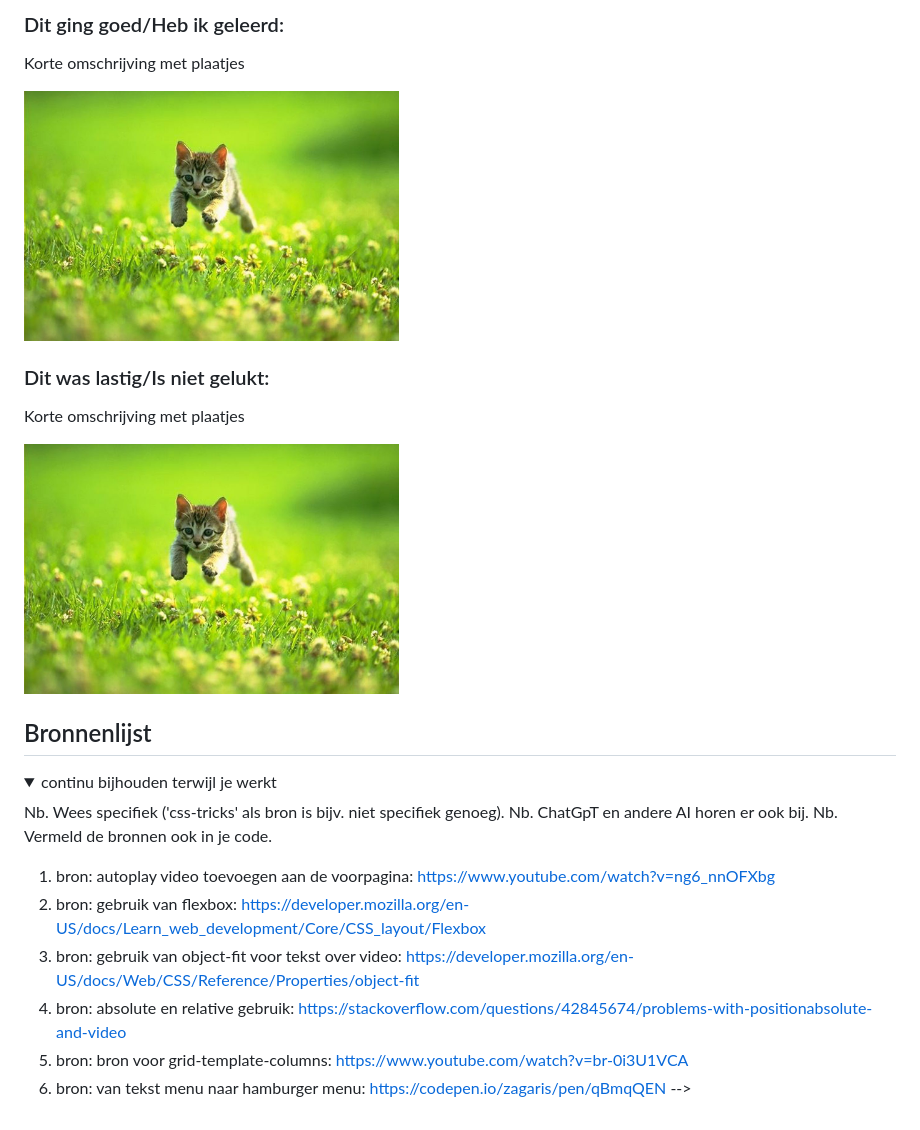
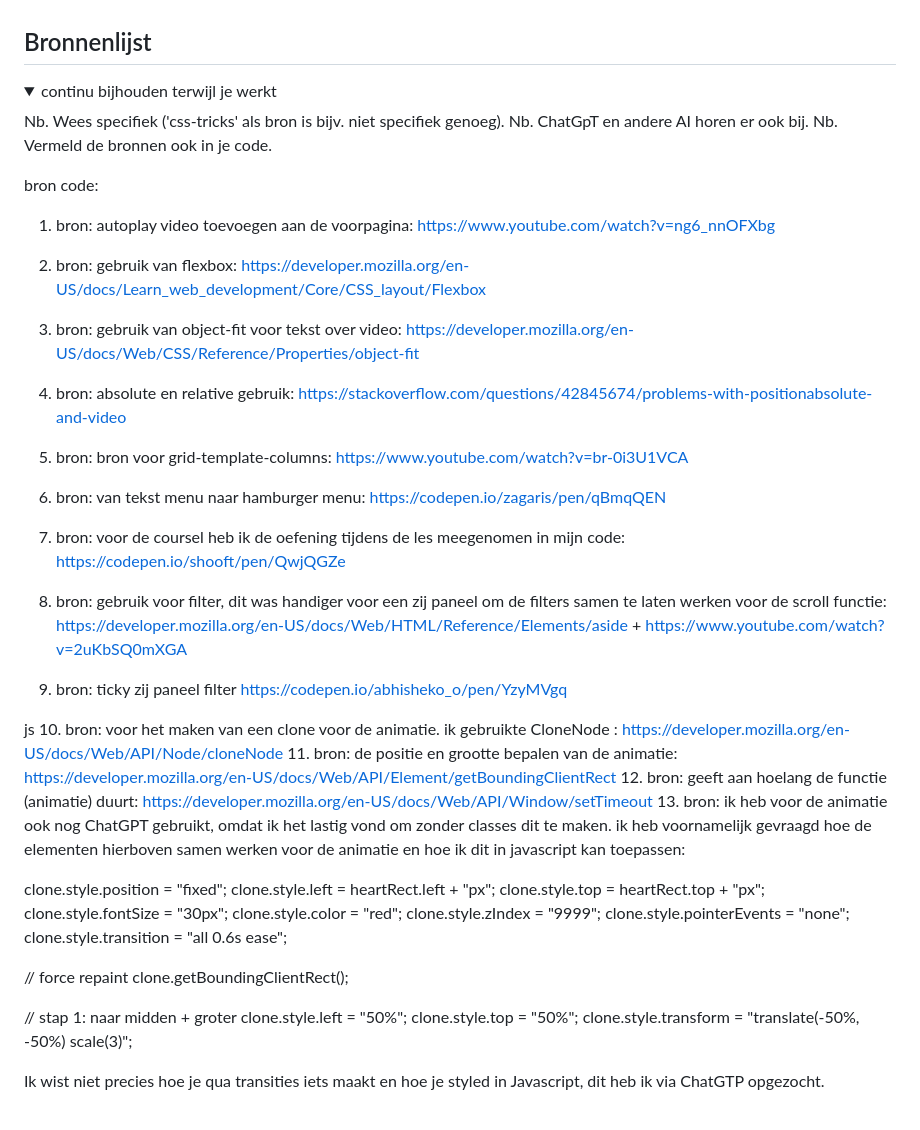
Before and after one commit to rosaliekroon11/blokweb, a Markdown page: README.md, the part around one of its changes. Rendered like a GitHub page; folded sections open.

```diff
--- a/README.md
+++ b/README.md
@@ -250,15 +227,5 @@ alt tekst is niet volledig
 
 
-  ### Dit ging goed/Heb ik geleerd:
-  Korte omschrijving met plaatjes
-
-  <img src="readme-images/dummy-plaatje.jpg" width="375px" alt="top">
-
-
-  ### Dit was lastig/Is niet gelukt:
-  Korte omschrijving met plaatjes
-
-  <img src="readme-images/dummy-plaatje.jpg" width="375px" alt="bummer">
 </details>
 
 
@@ -274,13 +241,46 @@ alt tekst is niet volledig
   Nb. ChatGpT en andere AI horen er ook bij.
   Nb. Vermeld de bronnen ook in je code.
 
-
+ bron code:
   1. bron: autoplay video toevoegen aan de voorpagina: https://www.youtube.com/watch?v=ng6_nnOFXbg
   2. bron: gebruik van flexbox: https://developer.mozilla.org/en-US/docs/Learn_web_development/Core/CSS_layout/Flexbox
   3. bron: gebruik van object-fit voor tekst over video: https://developer.mozilla.org/en-US/docs/Web/CSS/Reference/Properties/object-fit
   4. bron: absolute en relative gebruik: https://stackoverflow.com/questions/42845674/problems-with-positionabsolute-and-video
   5. bron: bron voor grid-template-columns: https://www.youtube.com/watch?v=br-0i3U1VCA
   6. bron: van tekst menu naar hamburger menu: https://codepen.io/zagaris/pen/qBmqQEN
- -->
+  7. bron: voor de coursel heb ik de oefening tijdens de les meegenomen in mijn code: https://codepen.io/shooft/pen/QwjQGZe
+
+  8. bron: <aside> gebruik voor filter, dit was handiger voor een zij paneel om de filters samen te laten werken voor de scroll functie: https://developer.mozilla.org/en-US/docs/Web/HTML/Reference/Elements/aside + https://www.youtube.com/watch?v=2uKbSQ0mXGA
+  9. bron: ticky zij paneel filter https://codepen.io/abhisheko_o/pen/YzyMVgq
+
+  js
+  10. bron: voor het maken van een clone voor de animatie. ik gebruikte CloneNode : https://developer.mozilla.org/en-US/docs/Web/API/Node/cloneNode
+  11. bron: de positie en grootte bepalen van de animatie: https://developer.mozilla.org/en-US/docs/Web/API/Element/getBoundingClientRect
+  12. bron: geeft aan hoelang de functie (animatie) duurt: https://developer.mozilla.org/en-US/docs/Web/API/Window/setTimeout
+  13. bron: ik heb voor de animatie ook nog ChatGPT gebruikt, omdat ik het lastig vond om zonder classes dit te maken. ik heb voornamelijk gevraagd hoe de elementen hierboven samen werken voor de animatie en hoe ik dit in javascript kan toepassen:
+
+  clone.style.position = "fixed";
+  clone.style.left = heartRect.left + "px";
+  clone.style.top = heartRect.top + "px";
+  clone.style.fontSize = "30px";
+  clone.style.color = "red";
+  clone.style.zIndex = "9999";
+  clone.style.pointerEvents = "none";
+  clone.style.transition = "all 0.6s ease";
+
+  // force repaint
+  clone.getBoundingClientRect();
+
+  // stap 1: naar midden + groter
+  clone.style.left = "50%";
+  clone.style.top = "50%";
+  clone.style.transform = "translate(-50%, -50%) scale(3)";
+
+  Ik wist niet precies hoe je qua transities iets maakt en hoe je styled in Javascript, dit heb ik via ChatGTP opgezocht.
+
+
+
+
+
 
 </details>
```
Also changed, not shown: other parts of README.md (+48 -71 lines), readme-images/carousel.png (added), 7 other files.
